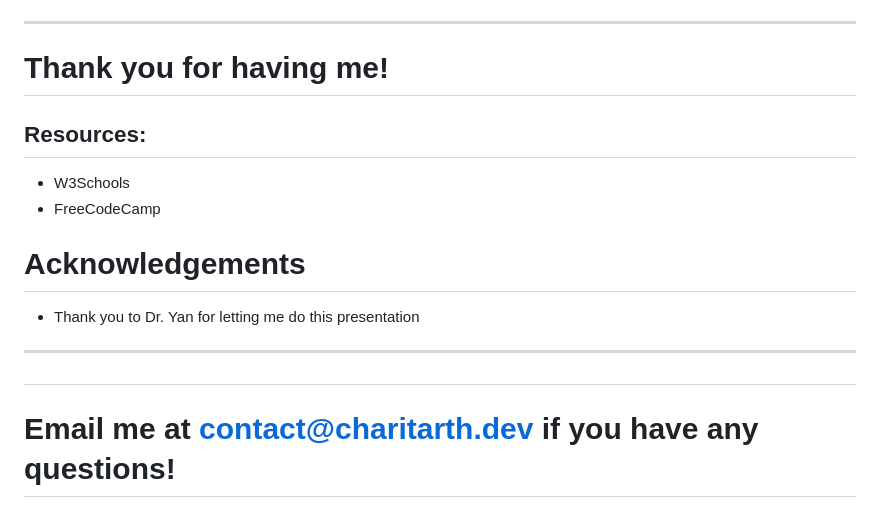
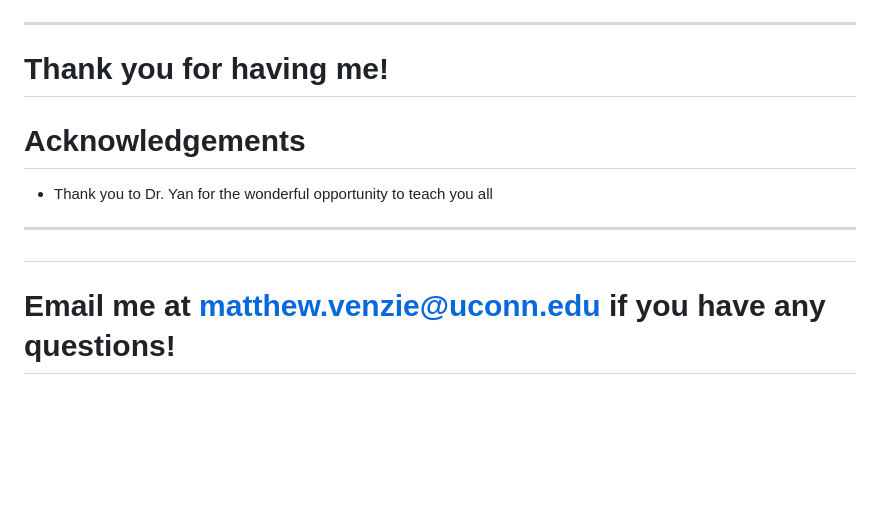
Before and after one commit to mattyv18/CSAS26_INTRO_PYTHON, a Markdown page: Index.md, the part around one of its changes. GitHub-like rendering; blank space fills up the shorter version.

```diff
--- a/Index.md
+++ b/Index.md
@@ -687,17 +689,12 @@ plt.show()
 ---
 # Thank you for having me!
 
-## Resources:
-
-- W3Schools
-- FreeCodeCamp
-
 # Acknowledgements
 
-- Thank you to Dr. Yan for letting me do this presentation
+- Thank you to Dr. Yan for the wonderful opportunity to teach you all
 
 ---
 
 #
 
-# Email me at contact@charitarth.dev if you have any questions!
+# Email me at matthew.venzie@uconn.edu if you have any questions!
```
Also changed, not shown: other parts of Index.md (+2 -0 lines).
